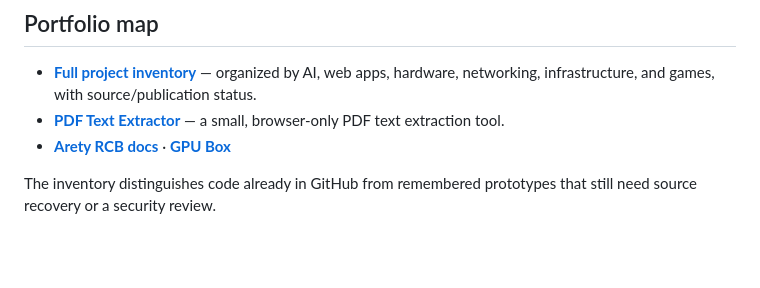
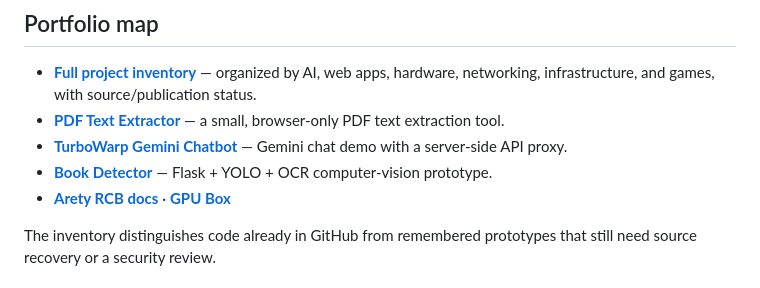
Before and after one commit to Arety30/Arety30, a Markdown page: README.md, the part around the change. Drawn GitHub-style; blank space fills up the shorter version.

Commit message:
Link rebuilt project prototypes from profile

```diff
--- a/README.md
+++ b/README.md
@@ -6,6 +6,8 @@ Student developer from Qatar building **Arety** — a self-hosted platform of se
 
 - **[Full project inventory](PROJECTS.md)** — organized by AI, web apps, hardware, networking, infrastructure, and games, with source/publication status.
 - **[PDF Text Extractor](projects/pdf-text-extractor/)** — a small, browser-only PDF text extraction tool.
+- **[TurboWarp Gemini Chatbot](projects/turbowarp-gemini-chatbot/)** — Gemini chat demo with a server-side API proxy.
+- **[Book Detector](projects/book-detector/)** — Flask + YOLO + OCR computer-vision prototype.
 - **[Arety RCB docs](https://github.com/Arety30/Arety-rcb)** · **[GPU Box](https://github.com/Arety30/gpu-box)**
 
 The inventory distinguishes code already in GitHub from remembered prototypes that still need source recovery or a security review.
```
